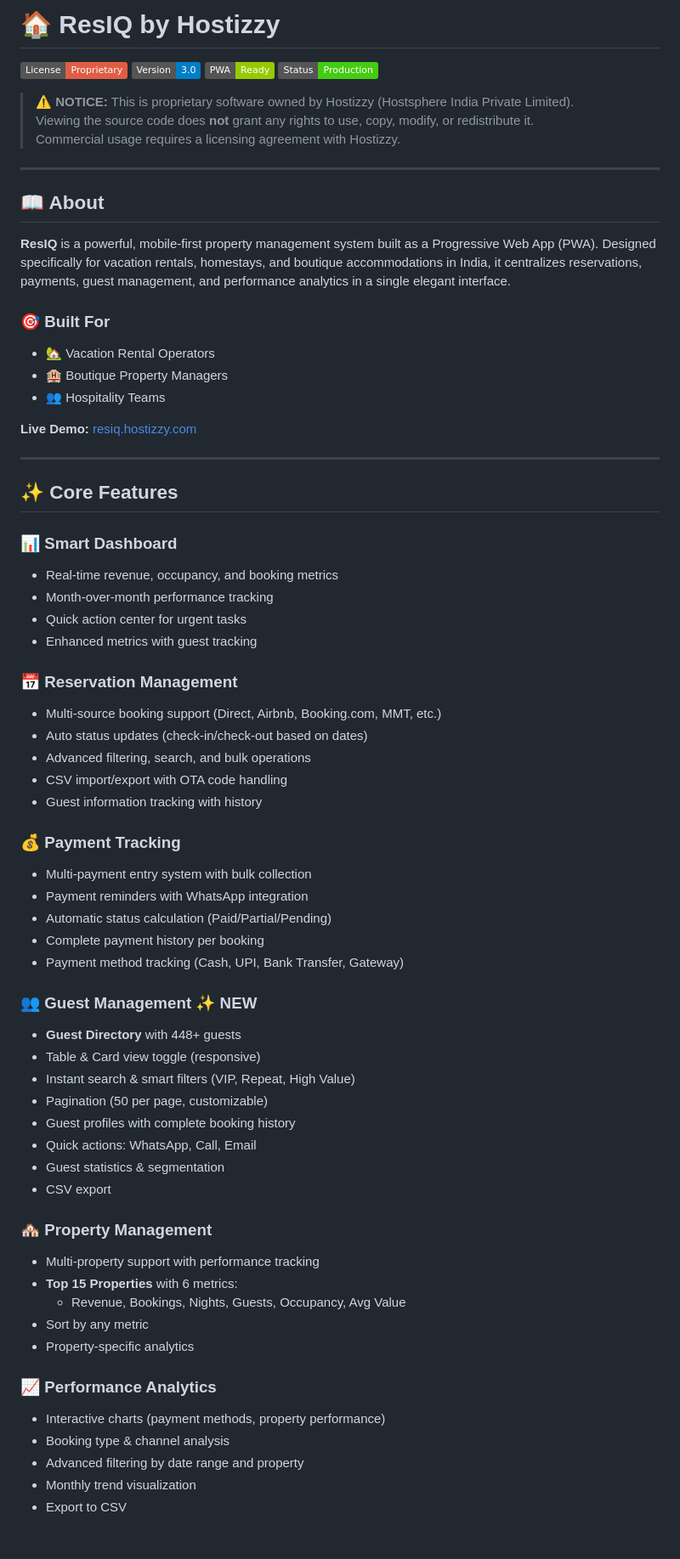
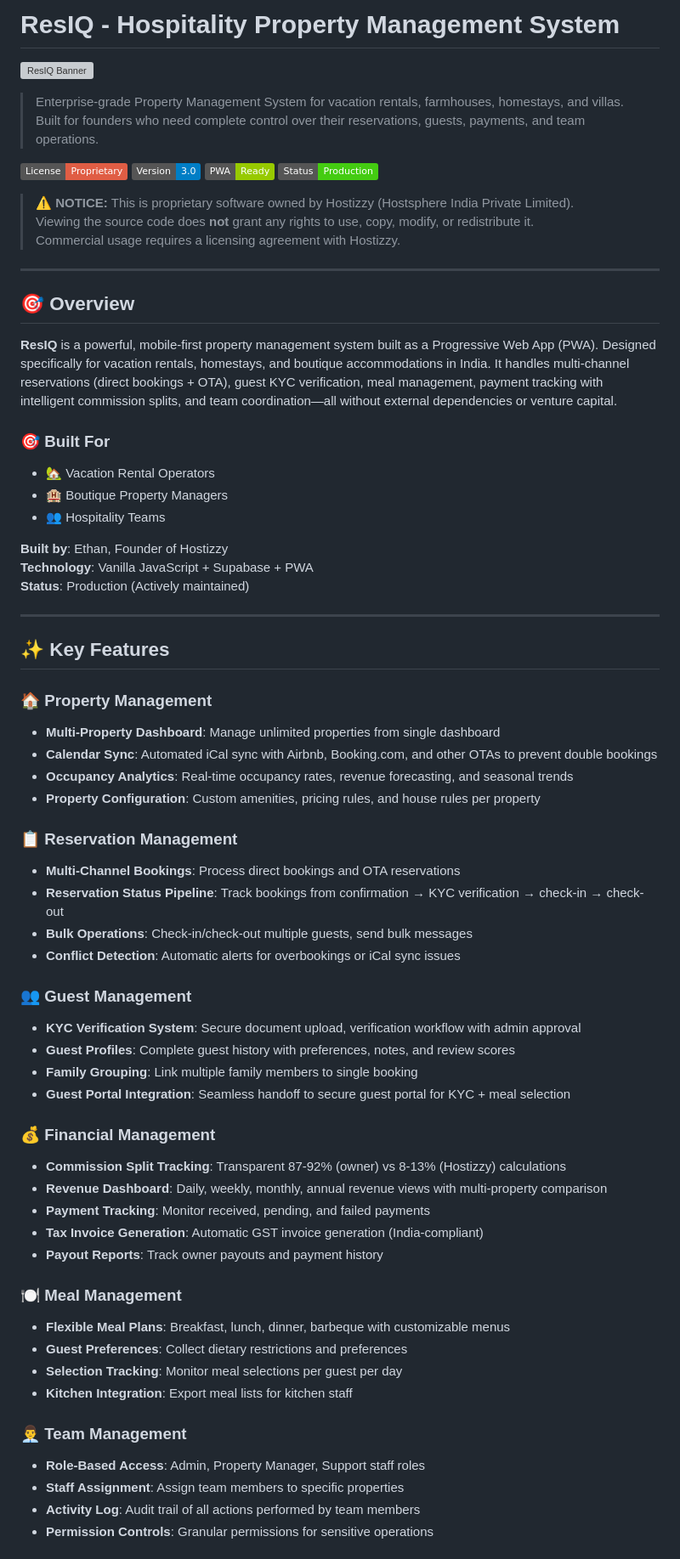
Before and after one commit to Hostizzy/hostizzy-pwa, a Markdown page: README.md, the part around one of its changes. Shown at 85% size. Drawn GitHub-style; badges without logos; grey boxes are pictures that could not be loaded.

```diff
--- a/README.md
+++ b/README.md
@@ -1,4 +1,8 @@
-# 🏠 ResIQ by Hostizzy
+# ResIQ - Hospitality Property Management System
+
+![ResIQ Banner](assets/logo-195.png)
+
+> Enterprise-grade Property Management System for vacation rentals, farmhouses, homestays, and villas. Built for founders who need complete control over their reservations, guests, payments, and team operations.
 
 [![License](https://img.shields.io/badge/License-Proprietary-red.svg)](LICENSE)
 [![Version](https://img.shields.io/badge/Version-3.0-blue.svg)](https://github.com/hostizzy/resiq)
@@ -11,62 +15,57 @@
 
 ---
 
-## 📖 About
+## 🎯 Overview
 
-**ResIQ** is a powerful, mobile-first property management system built as a Progressive Web App (PWA). Designed specifically for vacation rentals, homestays, and boutique accommodations in India, it centralizes reservations, payments, guest management, and performance analytics in a single elegant interface.
+**ResIQ** is a powerful, mobile-first property management system built as a Progressive Web App (PWA). Designed specifically for vacation rentals, homestays, and boutique accommodations in India. It handles multi-channel reservations (direct bookings + OTA), guest KYC verification, meal management, payment tracking with intelligent commission splits, and team coordination—all without external dependencies or venture capital.
 
 ### 🎯 Built For
 - 🏡 Vacation Rental Operators
 - 🏨 Boutique Property Managers
 - 👥 Hospitality Teams
 
-**Live Demo:** [resiq.hostizzy.com](https://resiq.hostizzy.com)
+**Built by**: Ethan, Founder of Hostizzy
+**Technology**: Vanilla JavaScript + Supabase + PWA
+**Status**: Production (Actively maintained)
 
 ---
 
-## ✨ Core Features
+## ✨ Key Features
 
-### 📊 **Smart Dashboard**
-- Real-time revenue, occupancy, and booking metrics
-- Month-over-month performance tracking
-- Quick action center for urgent tasks
-- Enhanced metrics with guest tracking
+### 🏠 Property Management
+- **Multi-Property Dashboard**: Manage unlimited properties from single dashboard
+- **Calendar Sync**: Automated iCal sync with Airbnb, Booking.com, and other OTAs to prevent double bookings
+- **Occupancy Analytics**: Real-time occupancy rates, revenue forecasting, and seasonal trends
+- **Property Configuration**: Custom amenities, pricing rules, and house rules per property
 
-### 📅 **Reservation Management**
-- Multi-source booking support (Direct, Airbnb, Booking.com, MMT, etc.)
-- Auto status updates (check-in/check-out based on dates)
-- Advanced filtering, search, and bulk operations
-- CSV import/export with OTA code handling
-- Guest information tracking with history
+### 📋 Reservation Management
+- **Multi-Channel Bookings**: Process direct bookings and OTA reservations
+- **Reservation Status Pipeline**: Track bookings from confirmation → KYC verification → check-in → check-out
+- **Bulk Operations**: Check-in/check-out multiple guests, send bulk messages
+- **Conflict Detection**: Automatic alerts for overbookings or iCal sync issues
 
-### 💰 **Payment Tracking**
-- Multi-payment entry system with bulk collection
-- Payment reminders with WhatsApp integration
-- Automatic status calculation (Paid/Partial/Pending)
-- Complete payment history per booking
-- Payment method tracking (Cash, UPI, Bank Transfer, Gateway)
+### 👥 Guest Management
+- **KYC Verification System**: Secure document upload, verification workflow with admin approval
+- **Guest Profiles**: Complete guest history with preferences, notes, and review scores
+- **Family Grouping**: Link multiple family members to single booking
+- **Guest Portal Integration**: Seamless handoff to secure guest portal for KYC + meal selection
 
-### 👥 **Guest Management** ✨ NEW
-- **Guest Directory** with 448+ guests
-- Table & Card view toggle (responsive)
-- Instant search & smart filters (VIP, Repeat, High Value)
-- Pagination (50 per page, customizable)
-- Guest profiles with complete booking history
-- Quick actions: WhatsApp, Call, Email
-- Guest statistics & segmentation
-- CSV export
+### 💰 Financial Management
+- **Commission Split Tracking**: Transparent 87-92% (owner) vs 8-13% (Hostizzy) calculations
+- **Revenue Dashboard**: Daily, weekly, monthly, annual revenue views with multi-property comparison
+- **Payment Tracking**: Monitor received, pending, and failed payments
+- **Tax Invoice Generation**: Automatic GST invoice generation (India-compliant)
+- **Payout Reports**: Track owner payouts and payment history
 
-### 🏘️ **Property Management**
-- Multi-property support with performance tracking
-- **Top 15 Properties** with 6 metrics:
-  - Revenue, Bookings, Nights, Guests, Occupancy, Avg Value
-- Sort by any metric
-- Property-specific analytics
+### 🍽️ Meal Management
+- **Flexible Meal Plans**: Breakfast, lunch, dinner, barbeque with customizable menus
+- **Guest Preferences**: Collect dietary restrictions and preferences
+- **Selection Tracking**: Monitor meal selections per guest per day
+- **Kitchen Integration**: Export meal lists for kitchen staff
 
-### 📈 **Performance Analytics**
-- Interactive charts (payment methods, property performance)
-- Booking type & channel analysis
-- Advanced filtering by date range and property
-- Monthly trend visualization
-- Export to CSV
+### 👨‍💼 Team Management
+- **Role-Based Access**: Admin, Property Manager, Support staff roles
+- **Staff Assignment**: Assign team members to specific properties
+- **Activity Log**: Audit trail of all actions performed by team members
+- **Permission Controls**: Granular permissions for sensitive operations
 
```
Also changed, not shown: other parts of README.md (+284 -94 lines).
